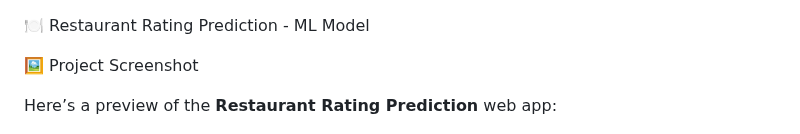
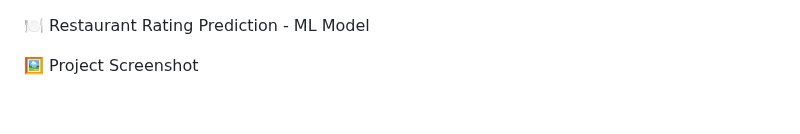
Before and after one commit to Abhinav-gupta-123/Book_Recommender_system_using_collaborative_filtering, a Markdown page: README.md, the part around the change. GitHub-like rendering; blank space fills up the shorter version.

```diff
--- a/README.md
+++ b/README.md
@@ -3,9 +3,6 @@
 
 🖼️ Project Screenshot
 
-
-
-Here’s a preview of the **Restaurant Rating Prediction** web app:
 
 
 
```
